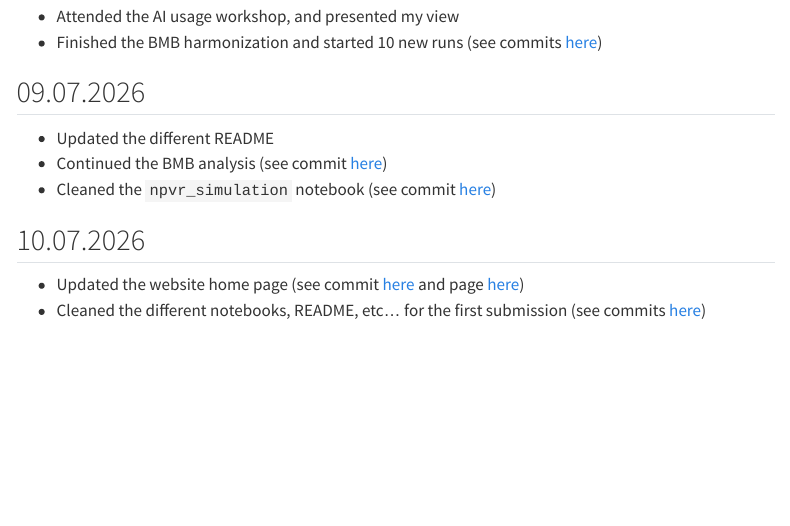
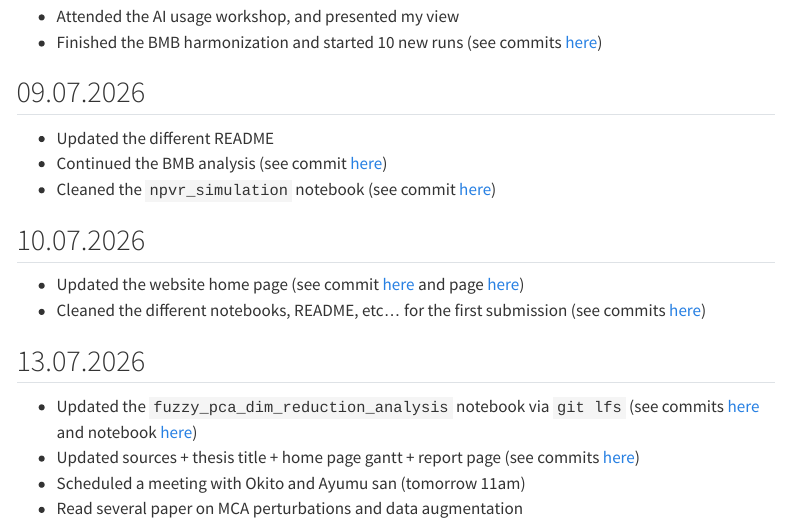
Before and after one commit to MadeInShineA/bachelor-thesis, a Quarto document (site/daily_journal.qmd): the page in a window 1100 px wide, from 7470 px down. Rendered offline with R 4.5, knitr and Pandoc in place of Quarto, with nearby package versions; menus at the side of the page are left out.

Commit message:
docs: Update daily journal

```diff
--- a/site/daily_journal.qmd
+++ b/site/daily_journal.qmd
@@ -238,3 +238,9 @@ title: Daily Journal
 ## 10.07.2026
 - Updated the website home page (see commit [here](https://github.com/MadeInShineA/bachelor-thesis/commit/30db66bdf617f41140ce4f6d99e9ee5fe3741084){target="_blank"} and page [here](./index.qmd){target="_blank"})
 - Cleaned the different notebooks, README, etc... for the first submission (see commits [here](https://github.com/MadeInShineA/bachelor-thesis-project/compare/87dd38ec840b5a250075c72e1a75a877cec545fe...9df99a1591ae73644c04be9ffd8bb6f65353dbff){target="_blank"})
+
+## 13.07.2026
+- Updated the `fuzzy_pca_dim_reduction_analysis` notebook via `git lfs` (see commits [here](https://github.com/MadeInShineA/bachelor-thesis/compare/21c28c295119e048bb3caca2ca54cfaa8de5683b...f4d12ec9091c7967fc24f34c9d10aa51844e57d3){target="_blank"} and notebook [here](./notebooks/fuzzy-pca-dim-reduction-analysis.html){target="_blank"})
+- Updated sources + thesis title + home page gantt + report page (see commits [here](https://github.com/MadeInShineA/bachelor-thesis/compare/f4d12ec9091c7967fc24f34c9d10aa51844e57d3...403a5c928b5ac44bfcc367118168dd302a1027f2){target="_blank"})
+- Scheduled a meeting with Okito and Ayumu san (tomorrow 11am)
+- Read several paper on MCA perturbations and data augmentation
```
